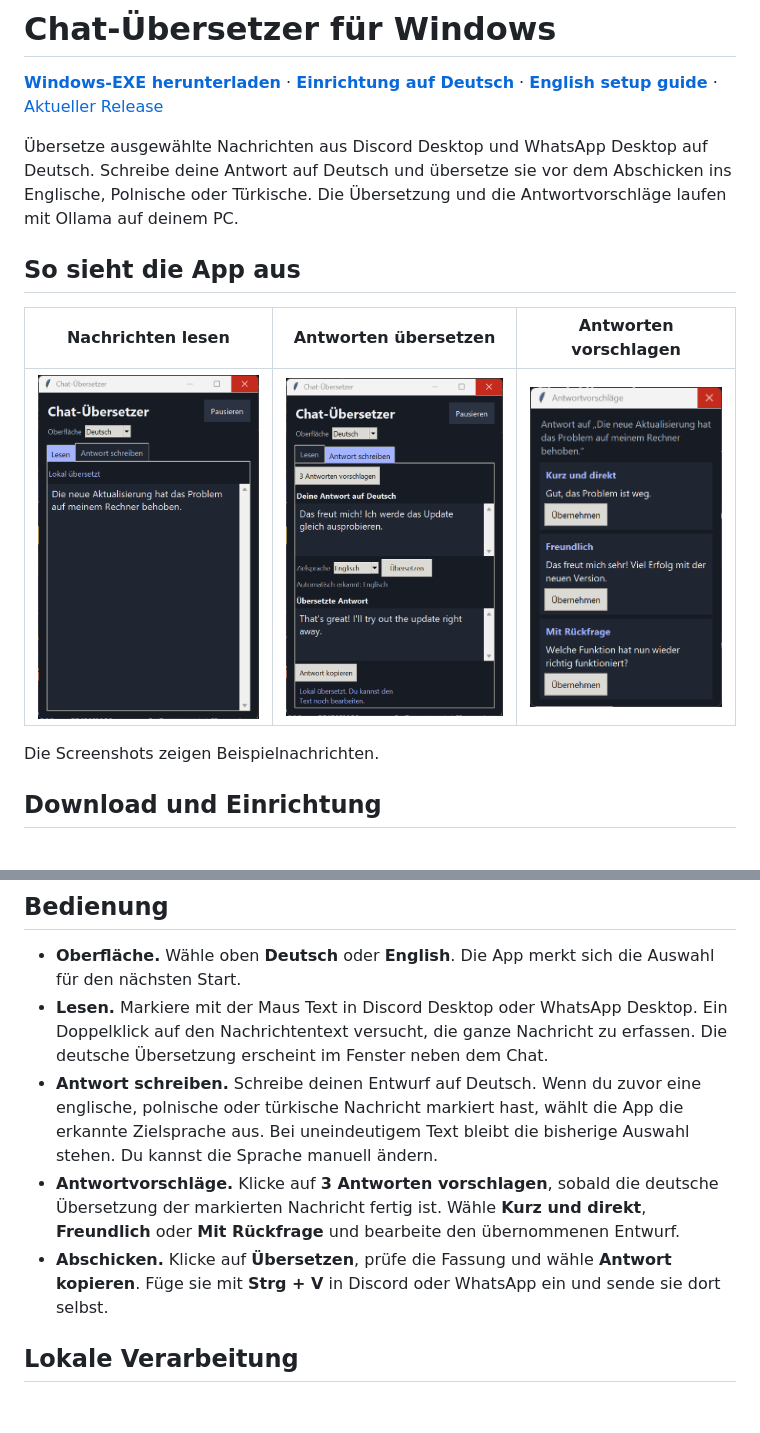
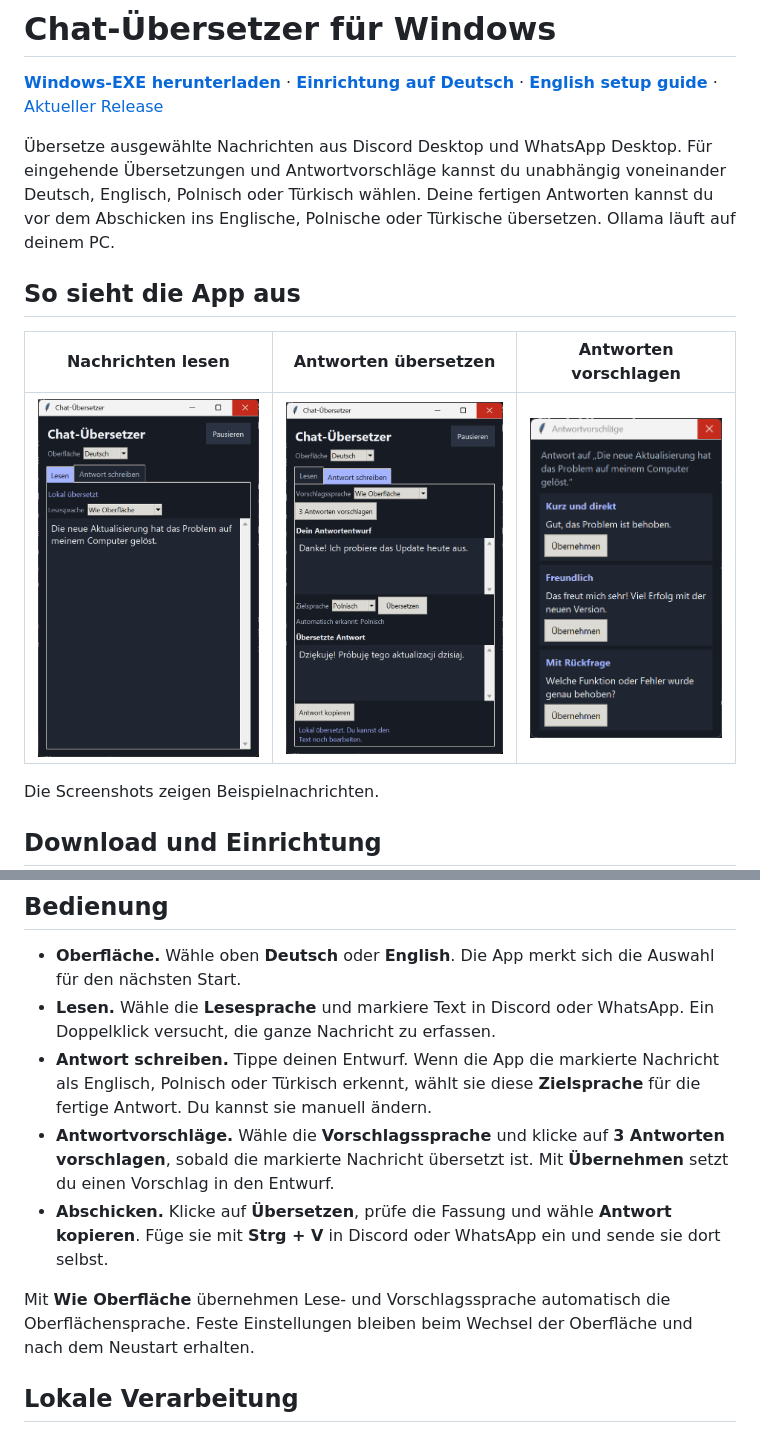
Before and after one commit to Doom666DE/chat-uebersetzer, a Markdown page: README.md, 2 parts joined by grey strips. GitHub-like rendering; pictures changed too: docs/screenshots/antwort-schreiben.png, docs/screenshots/antwortvorschlaege.png, docs/screenshots/lesen.png; blank space fills up the shorter version.

```diff
--- a/README.md
+++ b/README.md
@@ -2,7 +2,7 @@
 
 [**Windows-EXE herunterladen**](https://github.com/Doom666DE/chat-uebersetzer/releases/latest/download/Chat-Uebersetzer-win-x64.exe) · [**Einrichtung auf Deutsch**](Ollama-Anleitung.md) · [**English setup guide**](README.en.md) · [Aktueller Release](https://github.com/Doom666DE/chat-uebersetzer/releases/latest)
 
-Übersetze ausgewählte Nachrichten aus Discord Desktop und WhatsApp Desktop auf Deutsch. Schreibe deine Antwort auf Deutsch und übersetze sie vor dem Abschicken ins Englische, Polnische oder Türkische. Die Übersetzung und die Antwortvorschläge laufen mit Ollama auf deinem PC.
+Übersetze ausgewählte Nachrichten aus Discord Desktop und WhatsApp Desktop. Für eingehende Übersetzungen und Antwortvorschläge kannst du unabhängig voneinander Deutsch, Englisch, Polnisch oder Türkisch wählen. Deine fertigen Antworten kannst du vor dem Abschicken ins Englische, Polnische oder Türkische übersetzen. Ollama läuft auf deinem PC.
 
 ## So sieht die App aus
 
@@ -25,10 +25,12 @@ Die EXE ist unsigniert. Windows SmartScreen kann den Download oder den Start als
 ## Bedienung
 
 - **Oberfläche.** Wähle oben **Deutsch** oder **English**. Die App merkt sich die Auswahl für den nächsten Start.
-- **Lesen.** Markiere mit der Maus Text in Discord Desktop oder WhatsApp Desktop. Ein Doppelklick auf den Nachrichtentext versucht, die ganze Nachricht zu erfassen. Die deutsche Übersetzung erscheint im Fenster neben dem Chat.
-- **Antwort schreiben.** Schreibe deinen Entwurf auf Deutsch. Wenn du zuvor eine englische, polnische oder türkische Nachricht markiert hast, wählt die App die erkannte Zielsprache aus. Bei uneindeutigem Text bleibt die bisherige Auswahl stehen. Du kannst die Sprache manuell ändern.
-- **Antwortvorschläge.** Klicke auf **3 Antworten vorschlagen**, sobald die deutsche Übersetzung der markierten Nachricht fertig ist. Wähle **Kurz und direkt**, **Freundlich** oder **Mit Rückfrage** und bearbeite den übernommenen Entwurf.
+- **Lesen.** Wähle die **Lesesprache** und markiere Text in Discord oder WhatsApp. Ein Doppelklick versucht, die ganze Nachricht zu erfassen.
+- **Antwort schreiben.** Tippe deinen Entwurf. Wenn die App die markierte Nachricht als Englisch, Polnisch oder Türkisch erkennt, wählt sie diese **Zielsprache** für die fertige Antwort. Du kannst sie manuell ändern.
+- **Antwortvorschläge.** Wähle die **Vorschlagssprache** und klicke auf **3 Antworten vorschlagen**, sobald die markierte Nachricht übersetzt ist. Mit **Übernehmen** setzt du einen Vorschlag in den Entwurf.
 - **Abschicken.** Klicke auf **Übersetzen**, prüfe die Fassung und wähle **Antwort kopieren**. Füge sie mit **Strg + V** in Discord oder WhatsApp ein und sende sie dort selbst.
+
+Mit **Wie Oberfläche** übernehmen Lese- und Vorschlagssprache automatisch die Oberflächensprache. Feste Einstellungen bleiben beim Wechsel der Oberfläche und nach dem Neustart erhalten.
 
 ## Lokale Verarbeitung
 
```
Also changed, not shown: other parts of README.md (+1 -1 lines), Ollama-Anleitung.md (+2 -2 lines), README.en.md (+6 -6 lines), docs/screenshots/read.png, docs/screenshots/reply-suggestions.png, docs/screenshots/write-a-reply.png, 2 other files.
